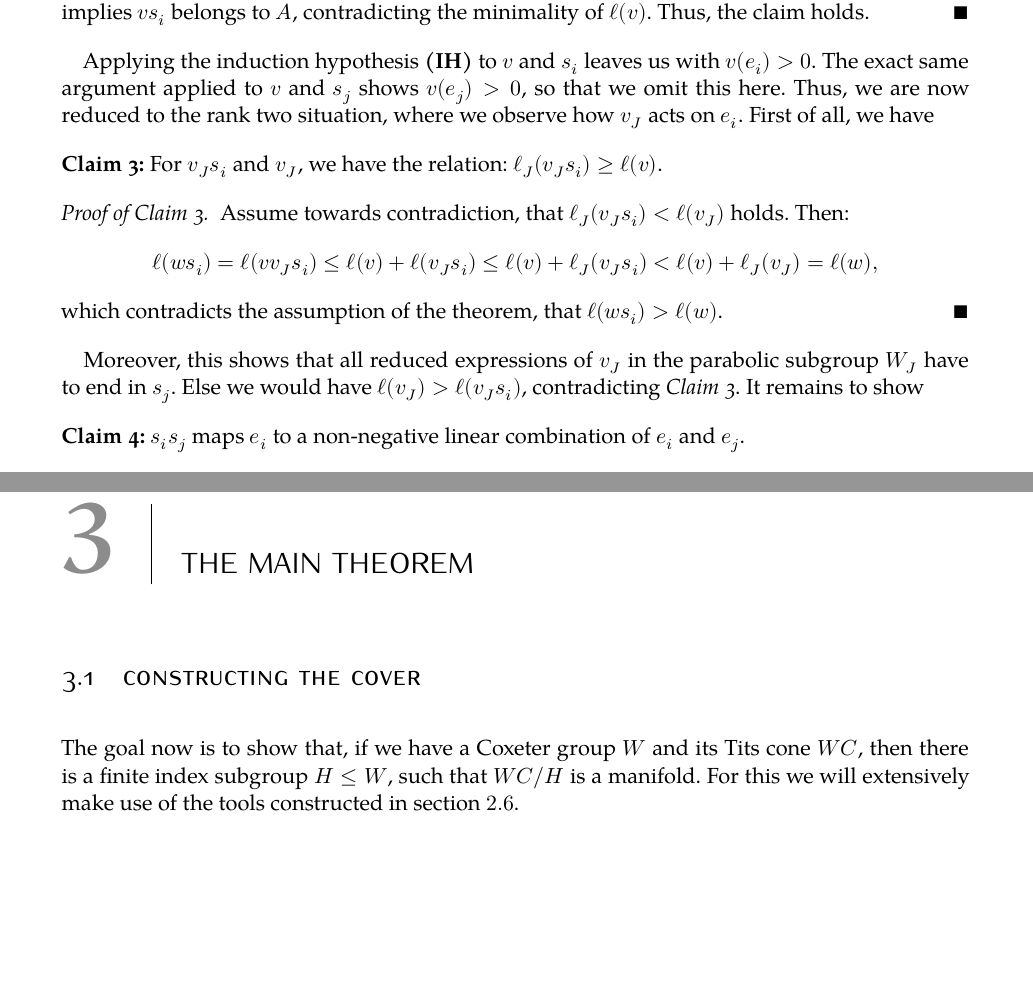
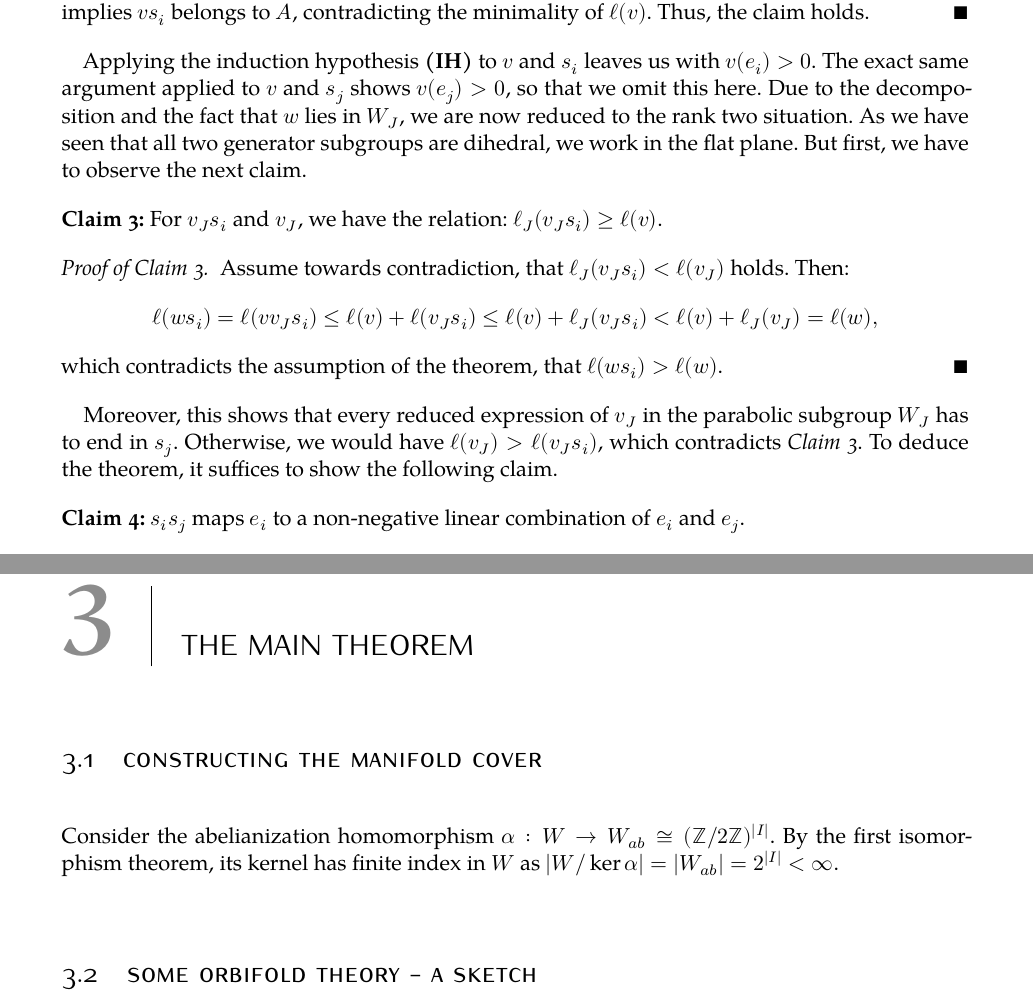
Before and after one commit to niclasrst/Bachelorarbeit, a LaTeX thesis (BA.tex, which reads Chapters/Chapter02.tex, Chapters/Chapter03.tex): two parts of pages 16 and 23 of 25, joined at a grey line, cut so that both start at the same text, the shorter picture padded with empty space. Compiled offline with XeLaTeX; a missing font is replaced by an installed copy or a similar font.

Commit message:
updated contents

```diff
--- a/Chapters/Chapter02.tex
+++ b/Chapters/Chapter02.tex
@@ -372,10 +372,11 @@ The central idea to apply induction is, to decompose \(w\) suitably and then che
     }
     Applying the induction hypothesis \textbf{(IH)} to \(v\) and \(s_i\) leaves us with \(v(e_i) > 0\).
     The exact same argument applied to \(v\) and \(s_j\) shows \(v(e_j) > 0\), so that we omit this here.
-    % Next, our goal is to study how \(v_J\) acts on \(V\).
-    % More precisely, how it acts on the basis element \(e_i\).
-    Thus, we are now reduced to the rank two situation, where we observe how \(v_J\) acts on \(e_i\).
-    First of all, we have
+    % Thus, we are now reduced to the rank two situation, where we observe how \(v_J\) acts on \(e_i\).
+    % First of all, we have
+    Due to the decomposition and the fact that \(w\) lies in \(W_J\), we are now reduced to the rank two situation.
+    As we have seen that all two generator subgroups are dihedral, we work in the flat plane.
+    But first, we have to observe the next claim.
     \Claim{3}{For \(v_Js_i\) and \(v_J\), we have the relation: \(\ell_J(v_Js_i)\geq \ell(v)\).}
     \Claimproof{3}{
         Assume towards contradiction, that \(\ell_J(v_Js_i) < \ell(v_J)\) holds. Then:
@@ -384,9 +385,9 @@ The central idea to apply induction is, to decompose \(w\) suitably and then che
         \end{align*}
         which contradicts the assumption of the theorem, that \(\ell(ws_i) > \ell(w)\).
     }
-    Moreover, this shows that all reduced expressions of \(v_J\) in the parabolic subgroup \(W_J\) have to end in \(s_j\).
-    Else we would have \(\ell(v_J) > \ell(v_J s_i)\), contradicting \emph{Claim 3}.
-    It remains to show
+    Moreover, this shows that every reduced expression of \(v_J\) in the parabolic subgroup \(W_J\) has to end in \(s_j\).
+    Otherwise, we would have \(\ell(v_J) > \ell(v_J s_i)\), which contradicts \emph{Claim 3}.
+    To deduce the theorem, it suffices to show the following claim.
     \Claim{4}{\(s_is_j\) maps \(e_i\) to a non-negative linear combination of \(e_i\) and \(e_j\).}
     \Claimproof{4}{
         % Note that \(W_J\) is dihedral, either of order \(2m_{ij}\) or infinite order.
--- a/Chapters/Chapter03.tex
+++ b/Chapters/Chapter03.tex
@@ -2,7 +2,13 @@
 \chapter{The main theorem}
 %************************************************
 
-\section{Constructing the cover}
+\section{Constructing the manifold cover}
 
-The goal now is to show that, if we have a Coxeter group \(W\) and its Tits cone \(WC\), then there is a finite index subgroup \(H \leq W\), such that \(WC/H\) is a manifold.
-For this we will extensively make use of the tools constructed in section \(2.6\).
+% The goal now is to show that, if we have a Coxeter group \(W\) and its Tits cone \(WC\), then there is a finite index subgroup \(H \leq W\), such that \(WC/H\) is a manifold.
+% For this we will extensively make use of the tools constructed in section \(2.6\).
+
+Consider the abelianization homomorphism \(\alpha : W \to W_{ab} \cong (\Z / 2\Z)^{\vert I \vert}\).
+By the first isomorphism theorem, its kernel has finite index in \(W\) as \(\abs{W/\ker \alpha} = \abs{W_{ab}} = 2^{\abs{I}} < \infty\).
+
+
+\section{Some orbifold theory - a sketch}
```
Also changed, not shown: BA.pdf, Chapters/Chapter02.tex (22 more changed lines).
